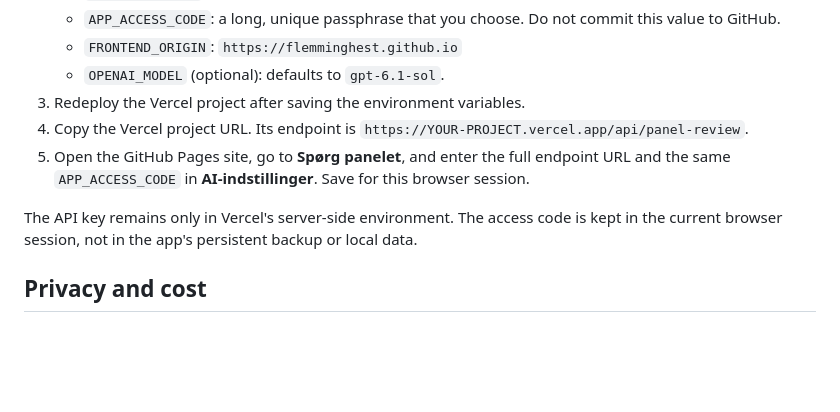
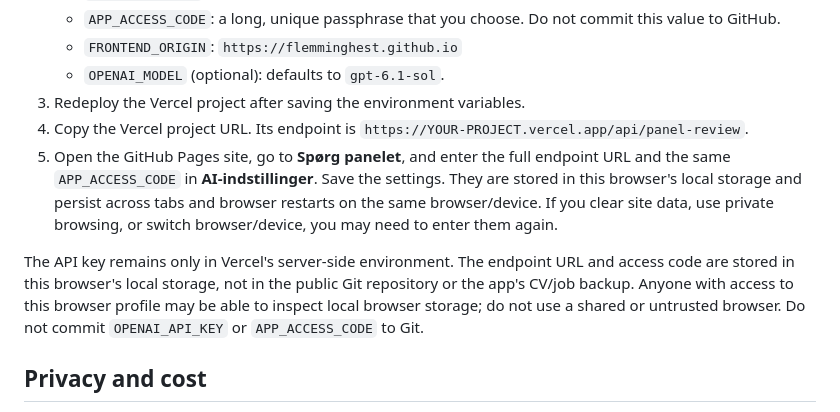
Before and after one commit to flemminghest/get-a-job-hobo, a Markdown page: AI_SETUP.md, the part around the change. GitHub-like rendering; blank space fills up the shorter version.

Commit message:
Document persistent browser storage for AI settings

```diff
--- a/AI_SETUP.md
+++ b/AI_SETUP.md
@@ -16,9 +16,9 @@ When configured, the panel supports four material types: CV, job application, ar
    - `OPENAI_MODEL` (optional): defaults to `gpt-6.1-sol`.
 3. Redeploy the Vercel project after saving the environment variables.
 4. Copy the Vercel project URL. Its endpoint is `https://YOUR-PROJECT.vercel.app/api/panel-review`.
-5. Open the GitHub Pages site, go to **Spørg panelet**, and enter the full endpoint URL and the same `APP_ACCESS_CODE` in **AI-indstillinger**. Save for this browser session.
+5. Open the GitHub Pages site, go to **Spørg panelet**, and enter the full endpoint URL and the same `APP_ACCESS_CODE` in **AI-indstillinger**. Save the settings. They are stored in this browser's local storage and persist across tabs and browser restarts on the same browser/device. If you clear site data, use private browsing, or switch browser/device, you may need to enter them again.
 
-The API key remains only in Vercel's server-side environment. The access code is kept in the current browser session, not in the app's persistent backup or local data.
+The API key remains only in Vercel's server-side environment. The endpoint URL and access code are stored in this browser's local storage, not in the public Git repository or the app's CV/job backup. Anyone with access to this browser profile may be able to inspect local browser storage; do not use a shared or untrusted browser. Do not commit `OPENAI_API_KEY` or `APP_ACCESS_CODE` to Git.
 
 ## Privacy and cost
 
```
